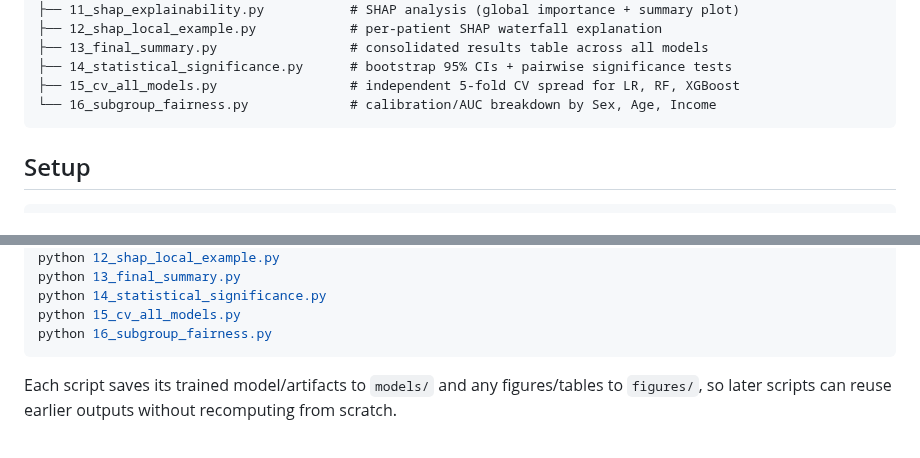
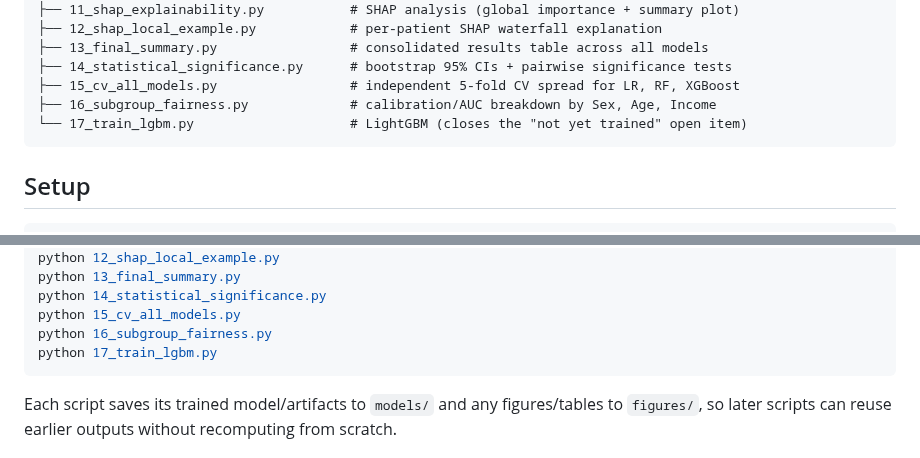
Before and after one commit to manasvi-sahare/diabetes-prediction, a Markdown page: README.md, 2 parts joined by grey strips. GitHub-like rendering.

````diff
--- a/README.md
+++ b/README.md
@@ -88,7 +94,8 @@ diabetes-prediction/
 ├── 13_final_summary.py                 # consolidated results table across all models
 ├── 14_statistical_significance.py      # bootstrap 95% CIs + pairwise significance tests
 ├── 15_cv_all_models.py                 # independent 5-fold CV spread for LR, RF, XGBoost
-└── 16_subgroup_fairness.py             # calibration/AUC breakdown by Sex, Age, Income
+├── 16_subgroup_fairness.py             # calibration/AUC breakdown by Sex, Age, Income
+└── 17_train_lgbm.py                    # LightGBM (closes the "not yet trained" open item)
 ```
 
 
@@ -120,6 +127,7 @@ python 13_final_summary.py
 python 14_statistical_significance.py
 python 15_cv_all_models.py
 python 16_subgroup_fairness.py
+python 17_train_lgbm.py
 ```
 
 Each script saves its trained model/artifacts to `models/` and any figures/tables to `figures/`, so
````
Also changed, not shown: other parts of README.md (+19 -11 lines), figures/bootstrap_ci_plot.png, 7 other files.
